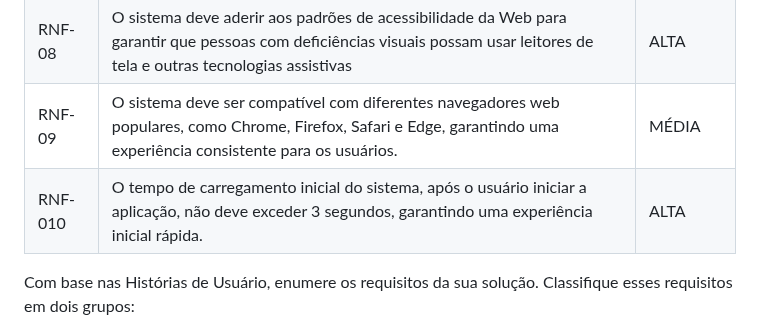
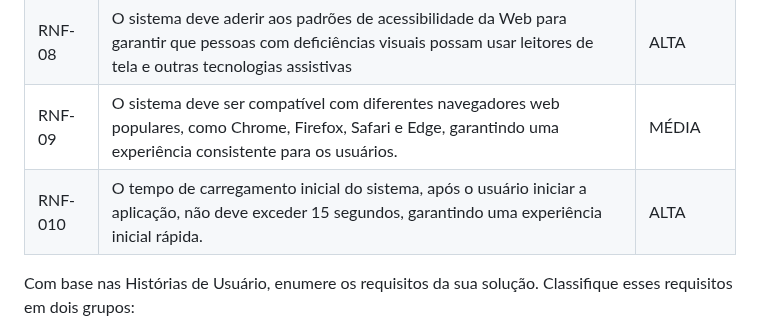
Before and after one commit to ICEI-PUC-Minas-PMV-ADS/pmv-ads-2023-2-e3-proj-mov-t4-pmv-ads-2023-2-e3-proj-movt4-time4-aj, a Markdown page: docs/02-Especificação do Projeto.md, the part around the change. Rendered like a GitHub page.

```diff
--- a/docs/02-Especificação do Projeto.md
+++ b/docs/02-Especificação do Projeto.md
@@ -109,7 +109,7 @@ As tabelas que se seguem apresentam os requisitos funcionais e não funcionais q
 | RNF-07 | O sistema deve ter uma interface amigável e atraente para os usuários, tornando a experiência de uso mais agradável. | ALTA |
 | RNF-08 | O sistema deve aderir aos padrões de acessibilidade da Web para garantir que pessoas com deficiências visuais possam usar leitores de tela e outras tecnologias assistivas | ALTA |
 | RNF-09 | O sistema deve ser compatível com diferentes navegadores web populares, como Chrome, Firefox, Safari e Edge, garantindo uma experiência consistente para os usuários. | MÉDIA |
-| RNF-010 |O tempo de carregamento inicial do sistema, após o usuário iniciar a aplicação, não deve exceder 3 segundos, garantindo uma experiência inicial rápida. | ALTA |
+| RNF-010 |O tempo de carregamento inicial do sistema, após o usuário iniciar a aplicação, não deve exceder 15 segundos, garantindo uma experiência inicial rápida. | ALTA |
 
 Com base nas Histórias de Usuário, enumere os requisitos da sua solução. Classifique esses requisitos em dois grupos:
 
```
